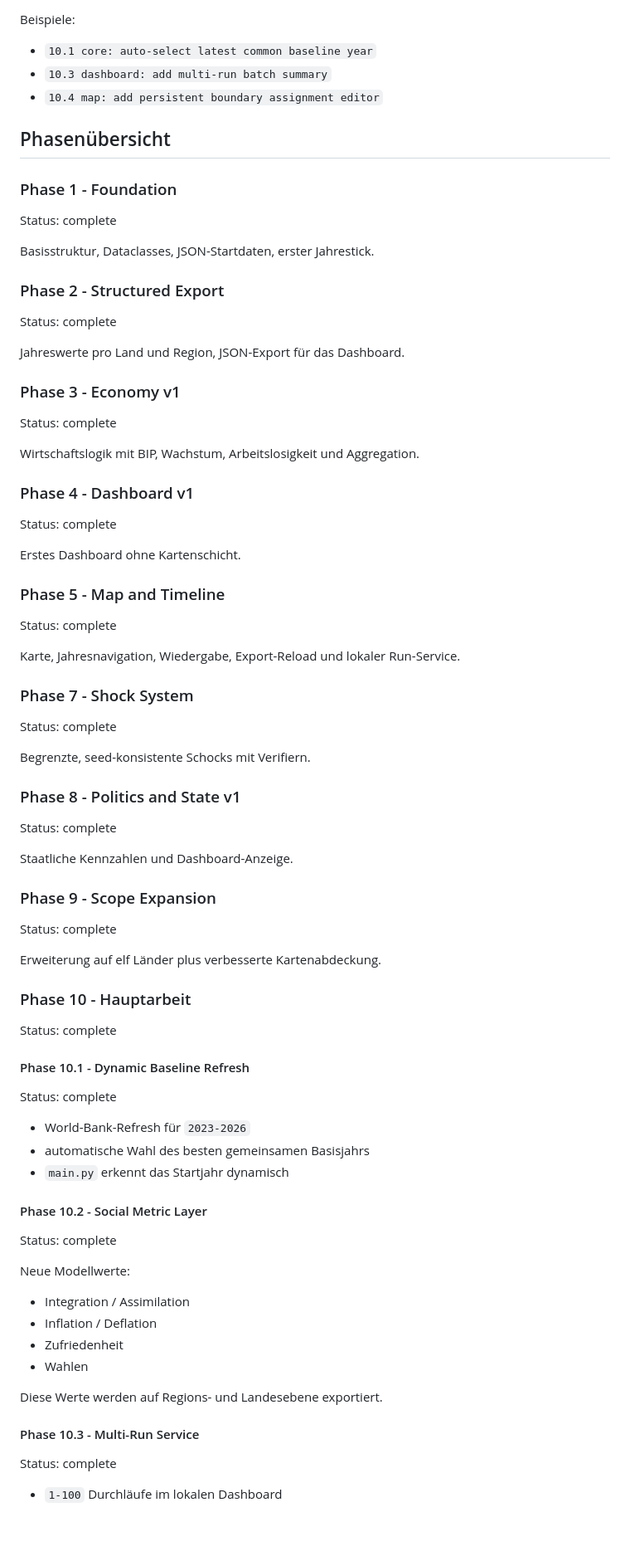
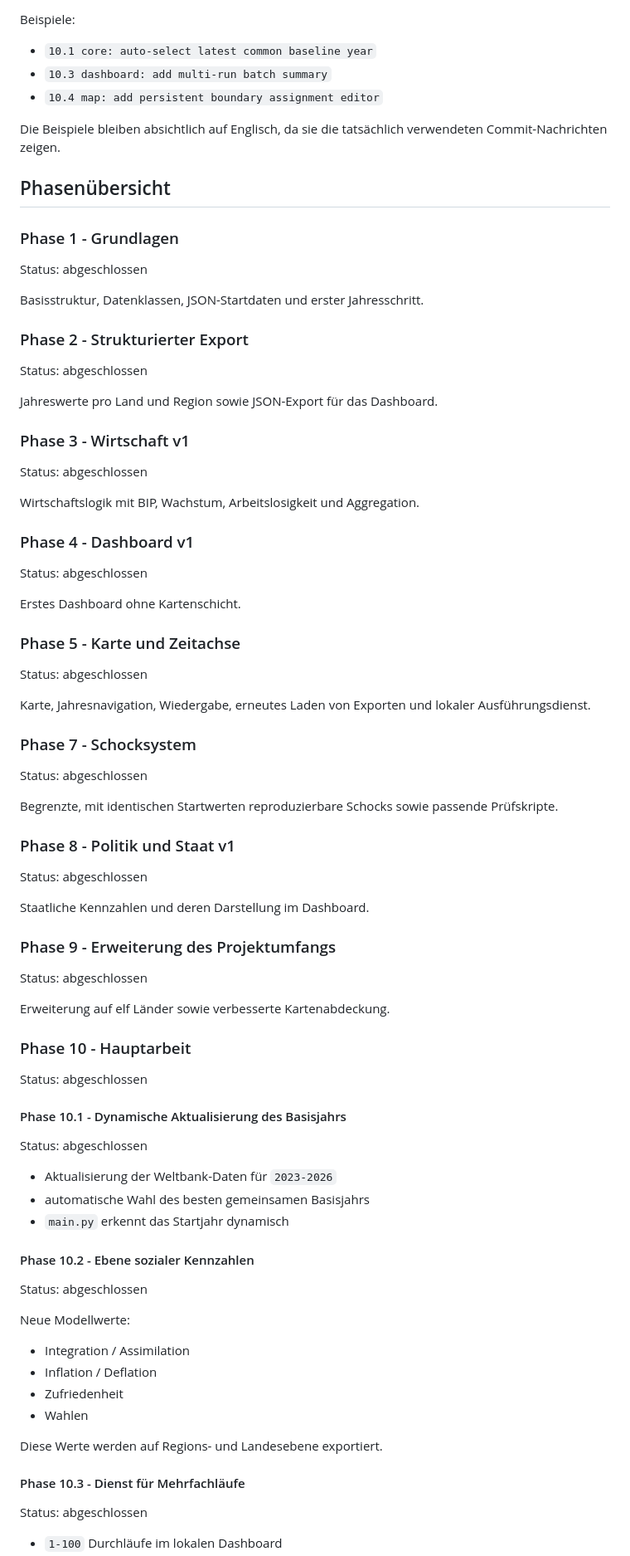
Before and after one commit to AleksZyro/BESP2074, a Markdown page: PROJECT_PHASES.md, the part around one of its changes. Shown at 83% size. GitHub-like rendering; blank space fills up the shorter version.

```diff
--- a/PROJECT_PHASES.md
+++ b/PROJECT_PHASES.md
@@ -31,60 +31,62 @@ Beispiele:
 - `10.3 dashboard: add multi-run batch summary`
 - `10.4 map: add persistent boundary assignment editor`
 
+Die Beispiele bleiben absichtlich auf Englisch, da sie die tatsächlich verwendeten Commit-Nachrichten zeigen.
+
 ## Phasenübersicht
 
-### Phase 1 - Foundation
-Status: complete
+### Phase 1 - Grundlagen
+Status: abgeschlossen
 
-Basisstruktur, Dataclasses, JSON-Startdaten, erster Jahrestick.
+Basisstruktur, Datenklassen, JSON-Startdaten und erster Jahresschritt.
 
-### Phase 2 - Structured Export
-Status: complete
+### Phase 2 - Strukturierter Export
+Status: abgeschlossen
 
-Jahreswerte pro Land und Region, JSON-Export für das Dashboard.
+Jahreswerte pro Land und Region sowie JSON-Export für das Dashboard.
 
-### Phase 3 - Economy v1
-Status: complete
+### Phase 3 - Wirtschaft v1
+Status: abgeschlossen
 
 Wirtschaftslogik mit BIP, Wachstum, Arbeitslosigkeit und Aggregation.
 
 ### Phase 4 - Dashboard v1
-Status: complete
+Status: abgeschlossen
 
 Erstes Dashboard ohne Kartenschicht.
 
-### Phase 5 - Map and Timeline
-Status: complete
+### Phase 5 - Karte und Zeitachse
+Status: abgeschlossen
 
-Karte, Jahresnavigation, Wiedergabe, Export-Reload und lokaler Run-Service.
+Karte, Jahresnavigation, Wiedergabe, erneutes Laden von Exporten und lokaler Ausführungsdienst.
 
-### Phase 7 - Shock System
-Status: complete
+### Phase 7 - Schocksystem
+Status: abgeschlossen
 
-Begrenzte, seed-konsistente Schocks mit Verifiern.
+Begrenzte, mit identischen Startwerten reproduzierbare Schocks sowie passende Prüfskripte.
 
-### Phase 8 - Politics and State v1
-Status: complete
+### Phase 8 - Politik und Staat v1
+Status: abgeschlossen
 
-Staatliche Kennzahlen und Dashboard-Anzeige.
+Staatliche Kennzahlen und deren Darstellung im Dashboard.
 
-### Phase 9 - Scope Expansion
-Status: complete
+### Phase 9 - Erweiterung des Projektumfangs
+Status: abgeschlossen
 
-Erweiterung auf elf Länder plus verbesserte Kartenabdeckung.
+Erweiterung auf elf Länder sowie verbesserte Kartenabdeckung.
 
 ### Phase 10 - Hauptarbeit
-Status: complete
+Status: abgeschlossen
 
-#### Phase 10.1 - Dynamic Baseline Refresh
-Status: complete
+#### Phase 10.1 - Dynamische Aktualisierung des Basisjahrs
+Status: abgeschlossen
 
-- World-Bank-Refresh für `2023-2026`
+- Aktualisierung der Weltbank-Daten für `2023-2026`
 - automatische Wahl des besten gemeinsamen Basisjahrs
 - `main.py` erkennt das Startjahr dynamisch
 
-#### Phase 10.2 - Social Metric Layer
-Status: complete
+#### Phase 10.2 - Ebene sozialer Kennzahlen
+Status: abgeschlossen
 
 Neue Modellwerte:
 
@@ -95,7 +97,7 @@ Neue Modellwerte:
 
 Diese Werte werden auf Regions- und Landesebene exportiert.
 
-#### Phase 10.3 - Multi-Run Service
-Status: complete
+#### Phase 10.3 - Dienst für Mehrfachläufe
+Status: abgeschlossen
 
 - `1-100` Durchläufe im lokalen Dashboard
```
Also changed, not shown: other parts of PROJECT_PHASES.md (+47 -47 lines).
